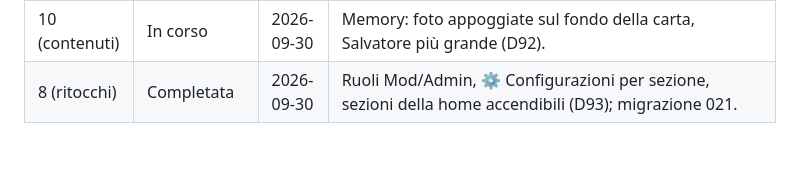
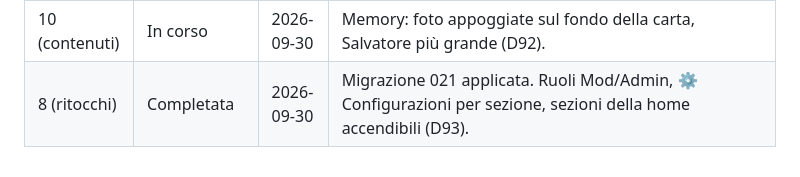
Before and after one commit to OratorioTorchiati/sagra-porcino, a Markdown page: docs/05-DECISIONI.md, the part around the change. Rendered like a GitHub page.

Commit message:
Registro: migrazione 021 applicata
Co-Authored-By: Claude Opus 5.5 <noreply@anthropic.com>

```diff
--- a/docs/05-DECISIONI.md
+++ b/docs/05-DECISIONI.md
@@ -156,4 +156,4 @@ Aggiungere una riga a fine di ogni tappa.
 | 10 (contenuti) | In corso | 2026-09-29 | Memory: prime 3 foto vere (Comune, Monumento, Salvatore), foto disponibili offline (D89). Mancano: menù, domande del quiz, altre 5 foto, titolare privacy, date delle serate. |
 | 8 (ritocchi) | Completata | 2026-09-30 | Campo PIN a 5 caselle con cursore sul trattino della prossima cifra (D90). |
 | 10 (contenuti) | In corso | 2026-09-30 | Memory: foto appoggiate sul fondo della carta, Salvatore più grande (D92). |
-| 8 (ritocchi) | Completata | 2026-09-30 | Ruoli Mod/Admin, ⚙️ Configurazioni per sezione, sezioni della home accendibili (D93); migrazione 021. |
+| 8 (ritocchi) | Completata | 2026-09-30 | Migrazione 021 applicata. Ruoli Mod/Admin, ⚙️ Configurazioni per sezione, sezioni della home accendibili (D93). |
```
